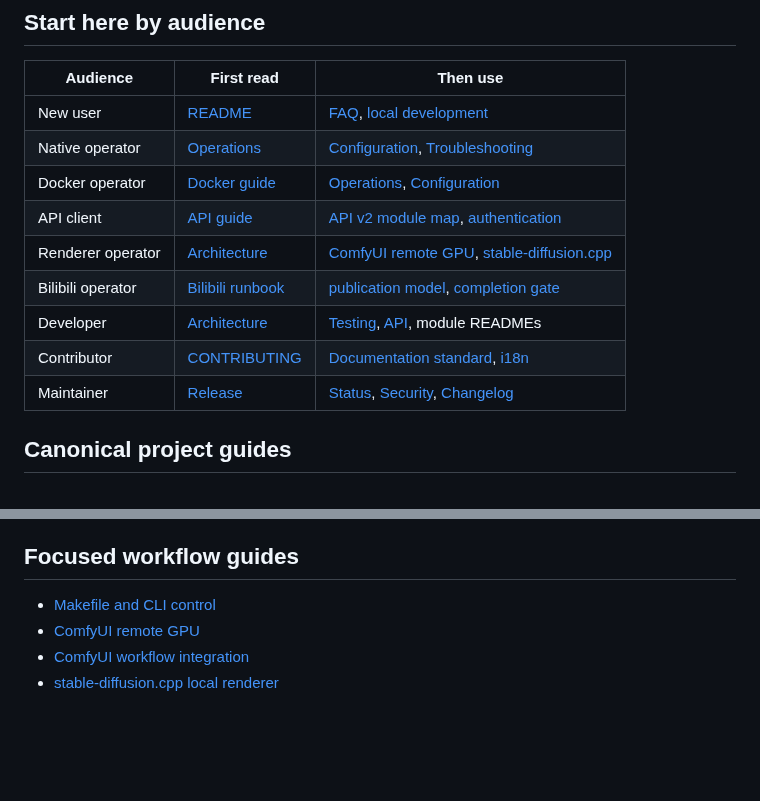
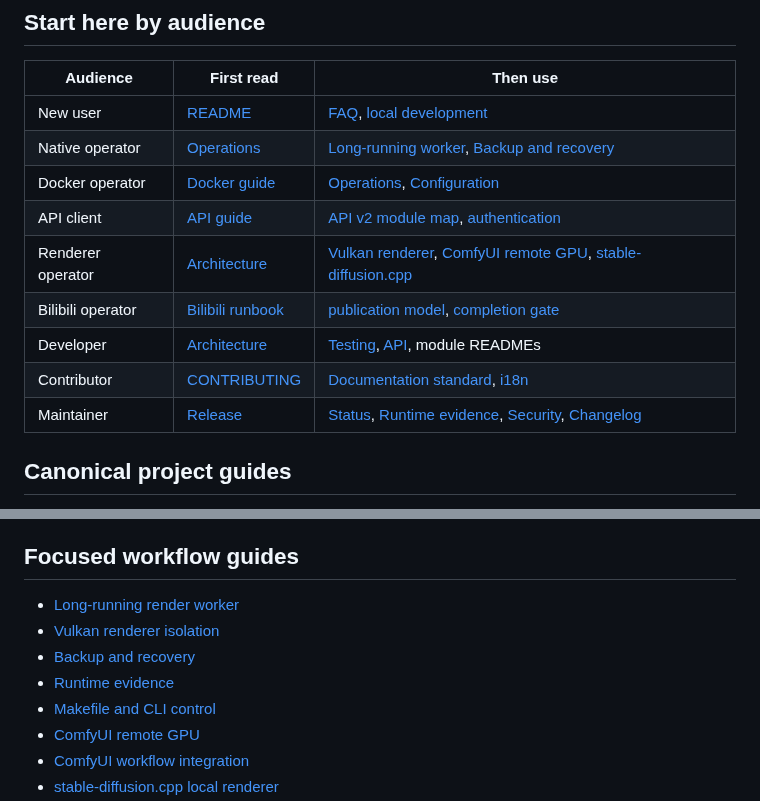
Before and after one commit to cvsz/zmovie, a Markdown page: docs/INDEX.md, 2 parts joined by grey strips. GitHub-like rendering; blank space fills up the shorter version.

Commit message:
docs: index resilient production runbooks

```diff
--- a/docs/INDEX.md
+++ b/docs/INDEX.md
@@ -9,14 +9,14 @@ provider or publication workflow.
 | Audience | First read | Then use |
 | --- | --- | --- |
 | New user | [README](../README.md) | [FAQ](FAQ.md), [local development](../README.md#local-development) |
-| Native operator | [Operations](OPERATIONS.md) | [Configuration](CONFIGURATION.md), [Troubleshooting](TROUBLESHOOTING.md) |
+| Native operator | [Operations](OPERATIONS.md) | [Long-running worker](LONG_RUNNING_RENDER_WORKER.md), [Backup and recovery](BACKUP_AND_RECOVERY.md) |
 | Docker operator | [Docker guide](../zmovie_platform/README_DOCKER.md) | [Operations](OPERATIONS.md), [Configuration](CONFIGURATION.md) |
 | API client | [API guide](API.md) | [API v2 module map](../zmovie_platform/README_API_V2.md), [authentication](../zmovie_platform/README_API_AUTH.md) |
-| Renderer operator | [Architecture](ARCHITECTURE.md) | [ComfyUI remote GPU](COMFYUI_REMOTE_GPU.md), [stable-diffusion.cpp](SDCPP_LOCAL_RENDERER.md) |
+| Renderer operator | [Architecture](ARCHITECTURE.md) | [Vulkan renderer](VULKAN_RENDERER.md), [ComfyUI remote GPU](COMFYUI_REMOTE_GPU.md), [stable-diffusion.cpp](SDCPP_LOCAL_RENDERER.md) |
 | Bilibili operator | [Bilibili runbook](BILIBILI_REAL_PUBLISH_RUNBOOK.md) | [publication model](BILIBILI_PUBLISHING.md), [completion gate](BILIBILI_PRODUCTION_COMPLETION.md) |
 | Developer | [Architecture](ARCHITECTURE.md) | [Testing](TESTING.md), [API](API.md), module READMEs |
 | Contributor | [CONTRIBUTING](../CONTRIBUTING.md) | [Documentation standard](DOCUMENTATION_STANDARD.md), [i18n](I18N.md) |
-| Maintainer | [Release](RELEASE.md) | [Status](STATUS.md), [Security](../SECURITY.md), [Changelog](../CHANGELOG.md) |
+| Maintainer | [Release](RELEASE.md) | [Status](STATUS.md), [Runtime evidence](RUNTIME_EVIDENCE.md), [Security](../SECURITY.md), [Changelog](../CHANGELOG.md) |
 
 ## Canonical project guides
 
@@ -34,6 +34,10 @@ provider or publication workflow.
 
 ## Focused workflow guides
 
+- [Long-running render worker](LONG_RUNNING_RENDER_WORKER.md)
+- [Vulkan renderer isolation](VULKAN_RENDERER.md)
+- [Backup and recovery](BACKUP_AND_RECOVERY.md)
+- [Runtime evidence](RUNTIME_EVIDENCE.md)
 - [Makefile and CLI control](MAKEFILE_CLI_CONTROL.md)
 - [ComfyUI remote GPU](COMFYUI_REMOTE_GPU.md)
 - [ComfyUI workflow integration](../workflows/comfyui/README.md)
```
